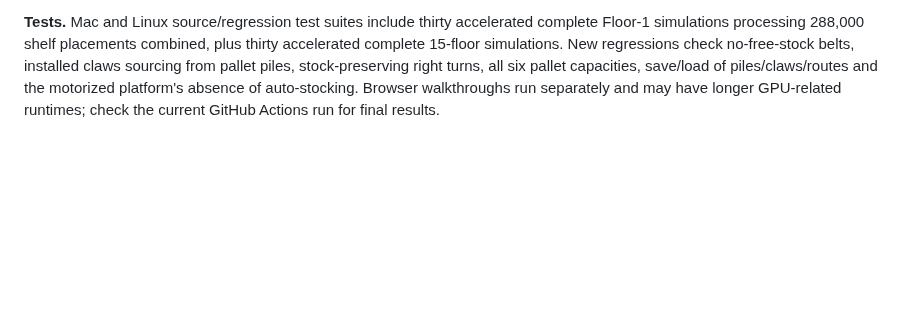
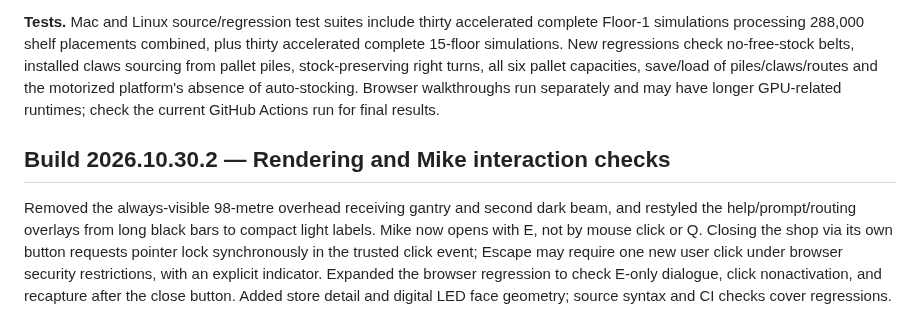
Before and after one commit to NicholaiHan/Mustache-Mart, a Markdown page: QA_REPORT.md, the part around one of its changes. Drawn GitHub-style; blank space fills up the shorter version.

Commit message:
Release build 2026.10.30.2 with bar removal, retail detail and E-to-Mike interaction improvements

```diff
--- a/QA_REPORT.md
+++ b/QA_REPORT.md
@@ -61,3 +61,7 @@ The cashier checkout module creates four animated POS belts solely on Floor 1, e
 **Physical routing.** Press Z at a belt outlet to rotate clockwise among forward/right/back/left. Right/left turn outlets move actual existing packages into a neighboring connected aisle belt if it has space. Without a connected neighbor, packages remain on the original belt; no goods are created by changing direction. This is a grid-constrained aisle junction system, not unrestricted freeform conveyor placement.
 
 **Tests.** Mac and Linux source/regression test suites include thirty accelerated complete Floor-1 simulations processing 288,000 shelf placements combined, plus thirty accelerated complete 15-floor simulations. New regressions check no-free-stock belts, installed claws sourcing from pallet piles, stock-preserving right turns, all six pallet capacities, save/load of piles/claws/routes and the motorized platform's absence of auto-stocking. Browser walkthroughs run separately and may have longer GPU-related runtimes; check the current GitHub Actions run for final results.
+
+## Build 2026.10.30.2 — Rendering and Mike interaction checks
+
+Removed the always-visible 98-metre overhead receiving gantry and second dark beam, and restyled the help/prompt/routing overlays from long black bars to compact light labels. Mike now opens with E, not by mouse click or Q. Closing the shop via its own button requests pointer lock synchronously in the trusted click event; Escape may require one new user click under browser security restrictions, with an explicit indicator. Expanded the browser regression to check E-only dialogue, click nonactivation, and recapture after the close button. Added store detail and digital LED face geometry; source syntax and CI checks cover regressions.
```
Also changed, not shown: other parts of QA_REPORT.md (+1 -1 lines).
